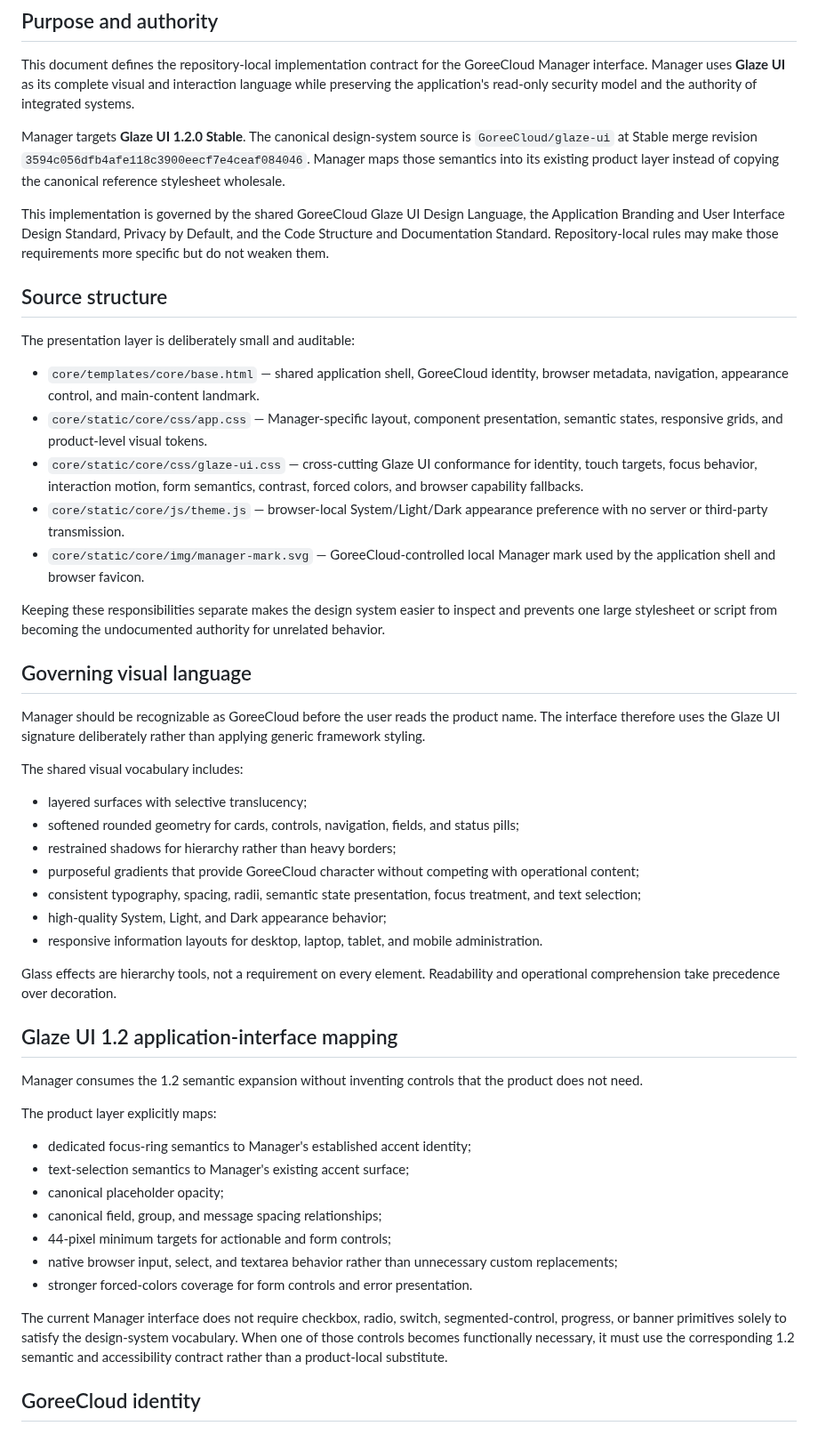
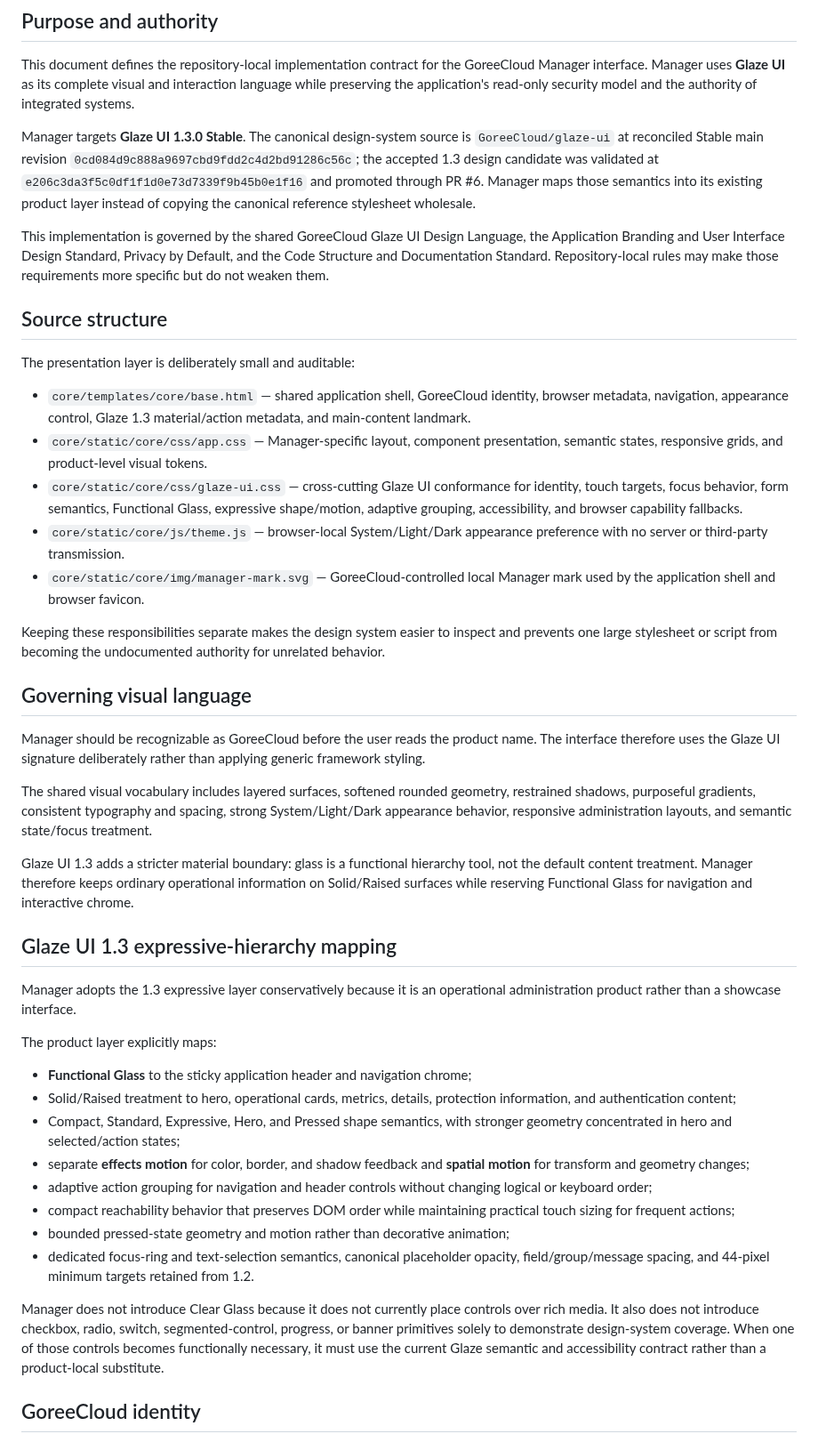
Before and after one commit to GoreeCloud/goreecloud-manager, a Markdown page: docs/glaze-ui.md, the part around one of its changes. Shown at 89% size. Drawn GitHub-style.

```diff
--- a/docs/glaze-ui.md
+++ b/docs/glaze-ui.md
@@ -4,7 +4,7 @@
 
 This document defines the repository-local implementation contract for the GoreeCloud Manager interface. Manager uses **Glaze UI** as its complete visual and interaction language while preserving the application's read-only security model and the authority of integrated systems.
 
-Manager targets **Glaze UI 1.2.0 Stable**. The canonical design-system source is `GoreeCloud/glaze-ui` at Stable merge revision `3594c056dfb4afe118c3900eecf7e4ceaf084046`. Manager maps those semantics into its existing product layer instead of copying the canonical reference stylesheet wholesale.
+Manager targets **Glaze UI 1.3.0 Stable**. The canonical design-system source is `GoreeCloud/glaze-ui` at reconciled Stable main revision `0cd084d9c888a9697cbd9fdd2c4d2bd91286c56c`; the accepted 1.3 design candidate was validated at `e206c3da3f5c0df1f1d0e73d7339f9b45b0e1f16` and promoted through PR #6. Manager maps those semantics into its existing product layer instead of copying the canonical reference stylesheet wholesale.
 
 This implementation is governed by the shared GoreeCloud Glaze UI Design Language, the Application Branding and User Interface Design Standard, Privacy by Default, and the Code Structure and Documentation Standard. Repository-local rules may make those requirements more specific but do not weaken them.
 
@@ -12,9 +12,9 @@ This implementation is governed by the shared GoreeCloud Glaze UI Design Languag
 
 The presentation layer is deliberately small and auditable:
 
-- `core/templates/core/base.html` — shared application shell, GoreeCloud identity, browser metadata, navigation, appearance control, and main-content landmark.
+- `core/templates/core/base.html` — shared application shell, GoreeCloud identity, browser metadata, navigation, appearance control, Glaze 1.3 material/action metadata, and main-content landmark.
 - `core/static/core/css/app.css` — Manager-specific layout, component presentation, semantic states, responsive grids, and product-level visual tokens.
-- `core/static/core/css/glaze-ui.css` — cross-cutting Glaze UI conformance for identity, touch targets, focus behavior, interaction motion, form semantics, contrast, forced colors, and browser capability fallbacks.
+- `core/static/core/css/glaze-ui.css` — cross-cutting Glaze UI conformance for identity, touch targets, focus behavior, form semantics, Functional Glass, expressive shape/motion, adaptive grouping, accessibility, and browser capability fallbacks.
 - `core/static/core/js/theme.js` — browser-local System/Light/Dark appearance preference with no server or third-party transmission.
 - `core/static/core/img/manager-mark.svg` — GoreeCloud-controlled local Manager mark used by the application shell and browser favicon.
 
@@ -24,33 +24,26 @@ Keeping these responsibilities separate makes the design system easier to inspec
 
 Manager should be recognizable as GoreeCloud before the user reads the product name. The interface therefore uses the Glaze UI signature deliberately rather than applying generic framework styling.
 
-The shared visual vocabulary includes:
+The shared visual vocabulary includes layered surfaces, softened rounded geometry, restrained shadows, purposeful gradients, consistent typography and spacing, strong System/Light/Dark appearance behavior, responsive administration layouts, and semantic state/focus treatment.
 
-- layered surfaces with selective translucency;
-- softened rounded geometry for cards, controls, navigation, fields, and status pills;
-- restrained shadows for hierarchy rather than heavy borders;
-- purposeful gradients that provide GoreeCloud character without competing with operational content;
-- consistent typography, spacing, radii, semantic state presentation, focus treatment, and text selection;
-- high-quality System, Light, and Dark appearance behavior;
-- responsive information layouts for desktop, laptop, tablet, and mobile administration.
+Glaze UI 1.3 adds a stricter material boundary: glass is a functional hierarchy tool, not the default content treatment. Manager therefore keeps ordinary operational information on Solid/Raised surfaces while reserving Functional Glass for navigation and interactive chrome.
 
-Glass effects are hierarchy tools, not a requirement on every element. Readability and operational comprehension take precedence over decoration.
+## Glaze UI 1.3 expressive-hierarchy mapping
 
-## Glaze UI 1.2 application-interface mapping
-
-Manager consumes the 1.2 semantic expansion without inventing controls that the product does not need.
+Manager adopts the 1.3 expressive layer conservatively because it is an operational administration product rather than a showcase interface.
 
 The product layer explicitly maps:
 
-- dedicated focus-ring semantics to Manager's established accent identity;
-- text-selection semantics to Manager's existing accent surface;
-- canonical placeholder opacity;
-- canonical field, group, and message spacing relationships;
-- 44-pixel minimum targets for actionable and form controls;
-- native browser input, select, and textarea behavior rather than unnecessary custom replacements;
-- stronger forced-colors coverage for form controls and error presentation.
+- **Functional Glass** to the sticky application header and navigation chrome;
+- Solid/Raised treatment to hero, operational cards, metrics, details, protection information, and authentication content;
+- Compact, Standard, Expressive, Hero, and Pressed shape semantics, with stronger geometry concentrated in hero and selected/action states;
+- separate **effects motion** for color, border, and shadow feedback and **spatial motion** for transform and geometry changes;
+- adaptive action grouping for navigation and header controls without changing logical or keyboard order;
+- compact reachability behavior that preserves DOM order while maintaining practical touch sizing for frequent actions;
+- bounded pressed-state geometry and motion rather than decorative animation;
+- dedicated focus-ring and text-selection semantics, canonical placeholder opacity, field/group/message spacing, and 44-pixel minimum targets retained from 1.2.
 
-The current Manager interface does not require checkbox, radio, switch, segmented-control, progress, or banner primitives solely to satisfy the design-system vocabulary. When one of those controls becomes functionally necessary, it must use the corresponding 1.2 semantic and accessibility contract rather than a product-local substitute.
+Manager does not introduce Clear Glass because it does not currently place controls over rich media. It also does not introduce checkbox, radio, switch, segmented-control, progress, or banner primitives solely to demonstrate design-system coverage. When one of those controls becomes functionally necessary, it must use the current Glaze semantic and accessibility contract rather than a product-local substitute.
 
 ## GoreeCloud identity
 
```
Also changed, not shown: other parts of docs/glaze-ui.md (+17 -61 lines).
